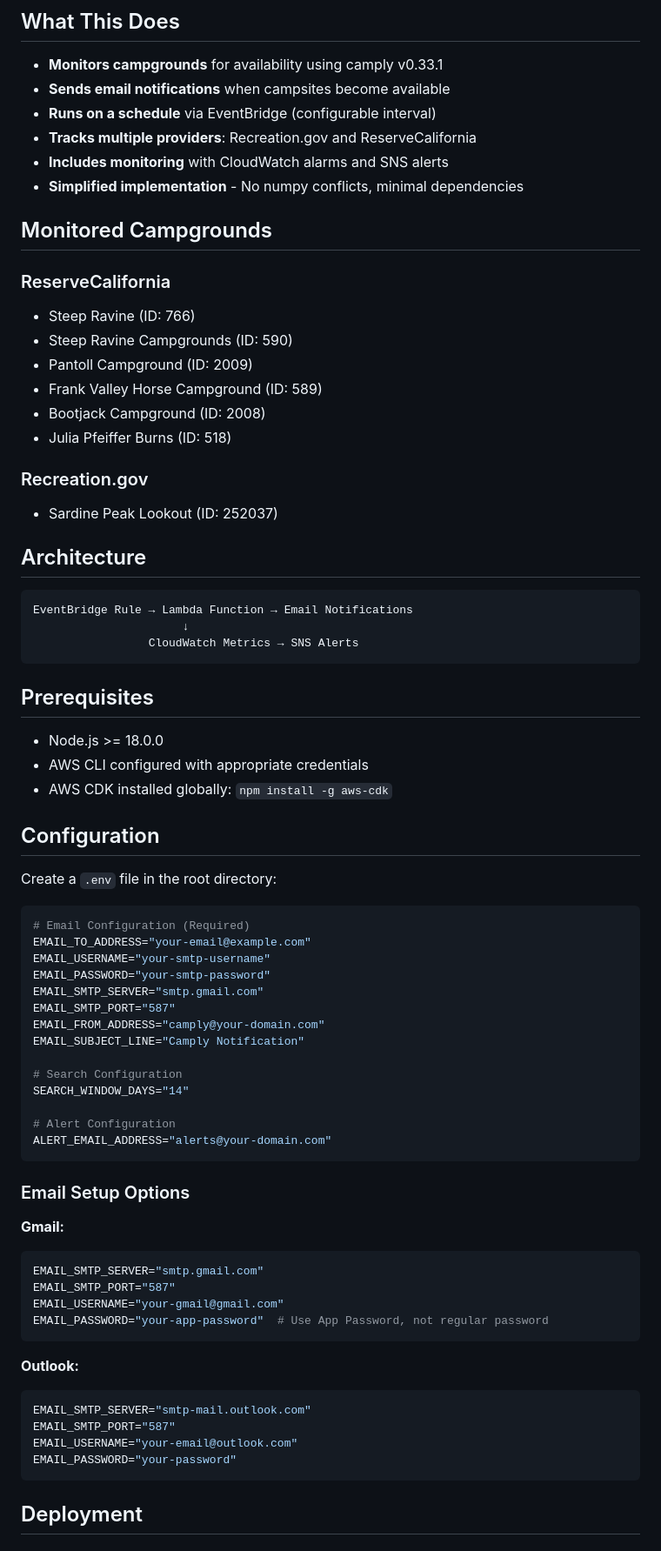
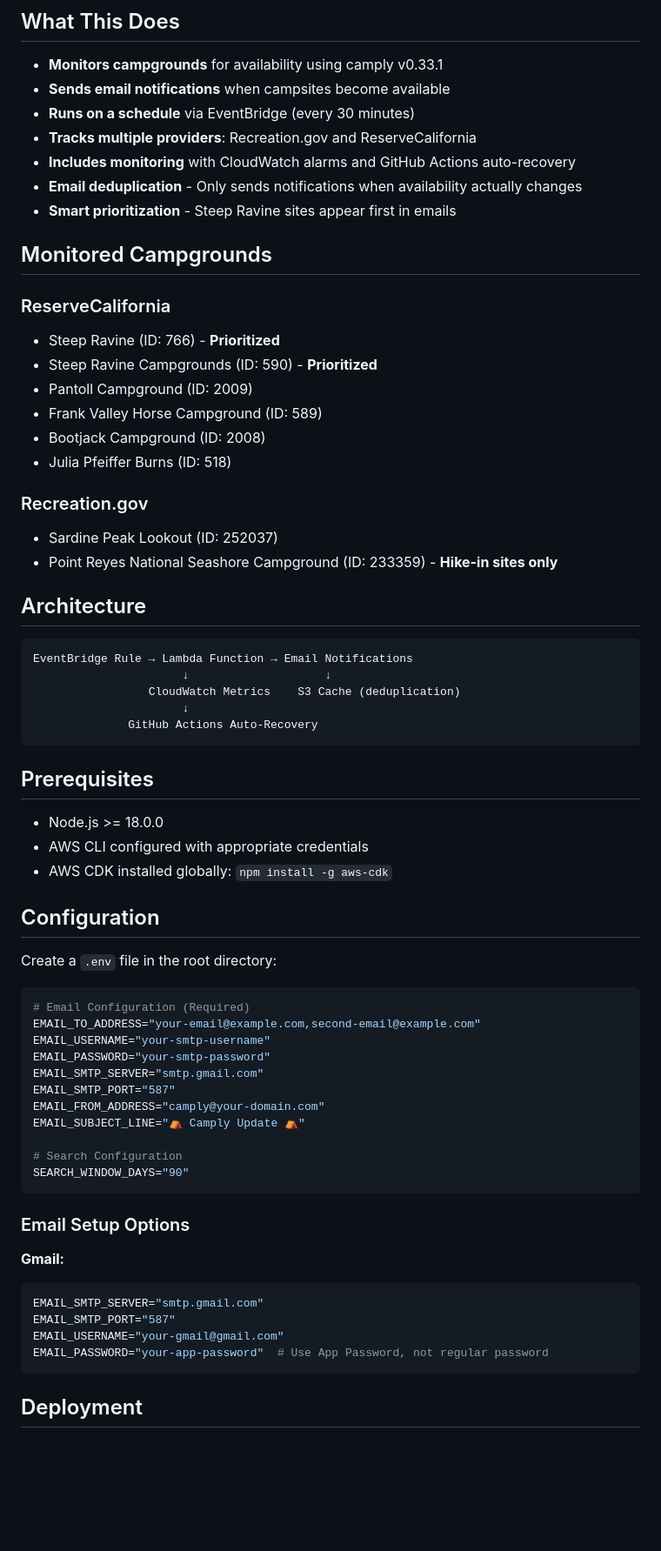
Before and after one commit to pamo/camply-checker-cdk, a Markdown page: AGENTS.md, the part around one of its changes. Shown at 87% size. Drawn GitHub-style; blank space fills up the shorter version.

````diff
--- a/AGENTS.md
+++ b/AGENTS.md
@@ -6,16 +6,17 @@ An AWS Lambda-based campsite availability checker that monitors popular Californ
 
 - **Monitors campgrounds** for availability using camply v0.33.1
 - **Sends email notifications** when campsites become available
-- **Runs on a schedule** via EventBridge (configurable interval)
+- **Runs on a schedule** via EventBridge (every 30 minutes)
 - **Tracks multiple providers**: Recreation.gov and ReserveCalifornia
-- **Includes monitoring** with CloudWatch alarms and SNS alerts
-- **Simplified implementation** - No numpy conflicts, minimal dependencies
+- **Includes monitoring** with CloudWatch alarms and GitHub Actions auto-recovery
+- **Email deduplication** - Only sends notifications when availability actually changes
+- **Smart prioritization** - Steep Ravine sites appear first in emails
 
 ## Monitored Campgrounds
 
 ### ReserveCalifornia
-- Steep Ravine (ID: 766)
-- Steep Ravine Campgrounds (ID: 590)
+- Steep Ravine (ID: 766) - **Prioritized**
+- Steep Ravine Campgrounds (ID: 590) - **Prioritized**
 - Pantoll Campground (ID: 2009)
 - Frank Valley Horse Campground (ID: 589)
 - Bootjack Campground (ID: 2008)
@@ -23,13 +24,16 @@ An AWS Lambda-based campsite availability checker that monitors popular Californ
 
 ### Recreation.gov
 - Sardine Peak Lookout (ID: 252037)
+- Point Reyes National Seashore Campground (ID: 233359) - **Hike-in sites only**
 
 ## Architecture
 
 ```
 EventBridge Rule → Lambda Function → Email Notifications
+                      ↓                    ↓
+                 CloudWatch Metrics    S3 Cache (deduplication)
                       ↓
-                 CloudWatch Metrics → SNS Alerts
+              GitHub Actions Auto-Recovery
 ```
 
 ## Prerequisites
@@ -44,19 +48,16 @@ Create a `.env` file in the root directory:
 
 ```bash
 # Email Configuration (Required)
-EMAIL_TO_ADDRESS="your-email@example.com"
+EMAIL_TO_ADDRESS="your-email@example.com,second-email@example.com"
 EMAIL_USERNAME="your-smtp-username"
 EMAIL_PASSWORD="your-smtp-password"
 EMAIL_SMTP_SERVER="smtp.gmail.com"
 EMAIL_SMTP_PORT="587"
 EMAIL_FROM_ADDRESS="camply@your-domain.com"
-EMAIL_SUBJECT_LINE="Camply Notification"
+EMAIL_SUBJECT_LINE="⛺️ Camply Update ⛺️"
 
 # Search Configuration
-SEARCH_WINDOW_DAYS="14"
-
-# Alert Configuration
-ALERT_EMAIL_ADDRESS="alerts@your-domain.com"
+SEARCH_WINDOW_DAYS="90"
 ```
 
 ### Email Setup Options
@@ -67,14 +68,6 @@ EMAIL_SMTP_SERVER="smtp.gmail.com"
 EMAIL_SMTP_PORT="587"
 EMAIL_USERNAME="your-gmail@gmail.com"
 EMAIL_PASSWORD="your-app-password"  # Use App Password, not regular password
-```
-
-**Outlook:**
-```bash
-EMAIL_SMTP_SERVER="smtp-mail.outlook.com"
-EMAIL_SMTP_PORT="587"
-EMAIL_USERNAME="your-email@outlook.com"
-EMAIL_PASSWORD="your-password"
 ```
 
 ## Deployment
````
Also changed, not shown: other parts of AGENTS.md (+59 -64 lines).
